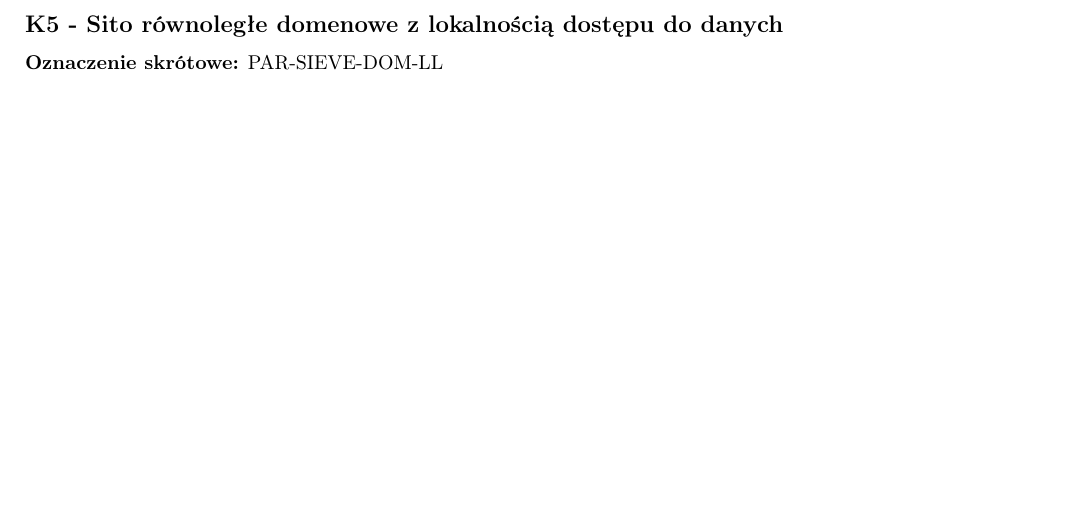
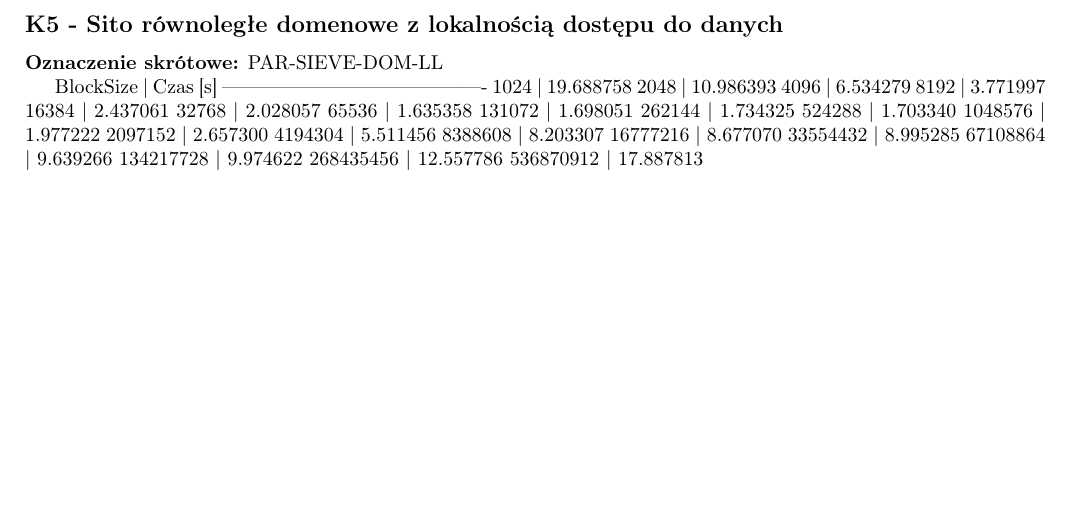
Before and after one commit to emnealyn/eratostenes_omp, a LaTeX document (sprawozdanie_liczby_pierwsze26.tex): part of page 8 of 10, cut so that both start at the same text. Compiled offline with pdfLaTeX.

Commit message:
schedules

```diff
--- a/sprawozdanie_liczby_pierwsze26.tex
+++ b/sprawozdanie_liczby_pierwsze26.tex
@@ -381,6 +381,29 @@ int main(){
 \subsection*{K5 - Sito równoległe domenowe z lokalnością dostępu do danych}
 \textbf{Oznaczenie skrótowe:} PAR-SIEVE-DOM-LL
 
+BlockSize       | Czas [s]
+----------------------------------------
+1024            | 19.688758
+2048            | 10.986393
+4096            | 6.534279
+8192            | 3.771997
+16384           | 2.437061
+32768           | 2.028057
+65536           | 1.635358
+131072          | 1.698051
+262144          | 1.734325
+524288          | 1.703340
+1048576         | 1.977222
+2097152         | 2.657300
+4194304         | 5.511456
+8388608         | 8.203307
+16777216        | 8.677070
+33554432        | 8.995285
+67108864        | 9.639266
+134217728       | 9.974622
+268435456       | 12.557786
+536870912       | 17.887813
+
 \newpage
 \section{Prezentacja wyników i umówienie przebiegu eksperymentu.}
 
```
Also changed, not shown: sprawozdanie_liczby_pierwsze26.pdf, 5 other files.
